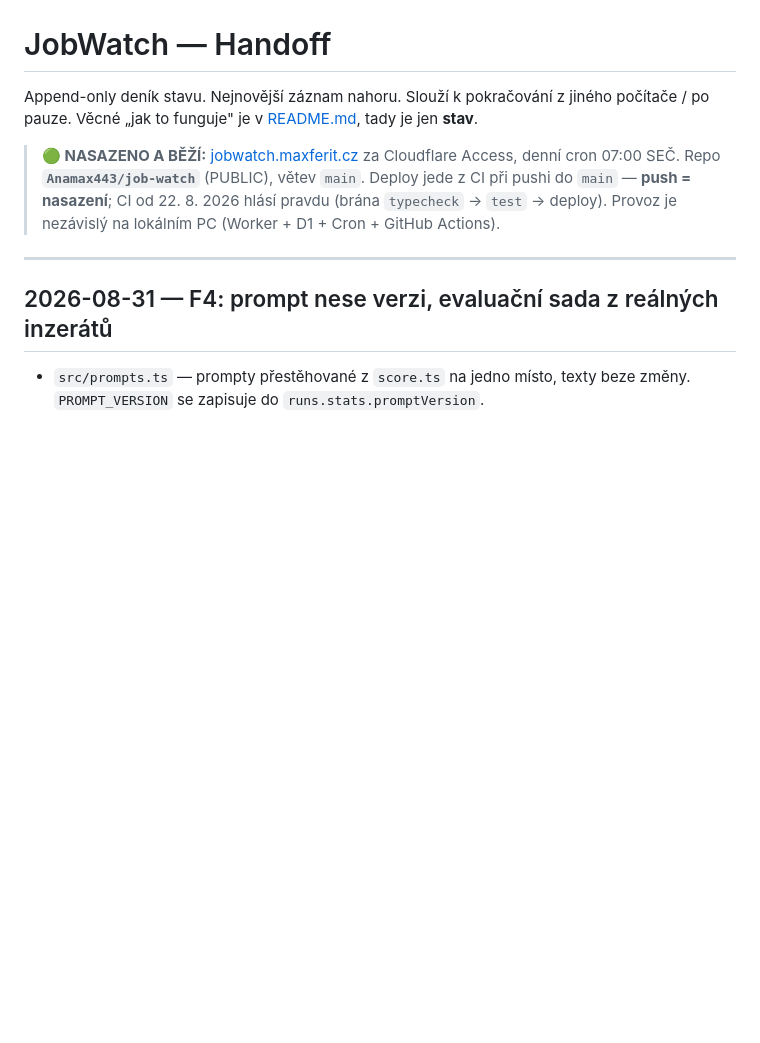
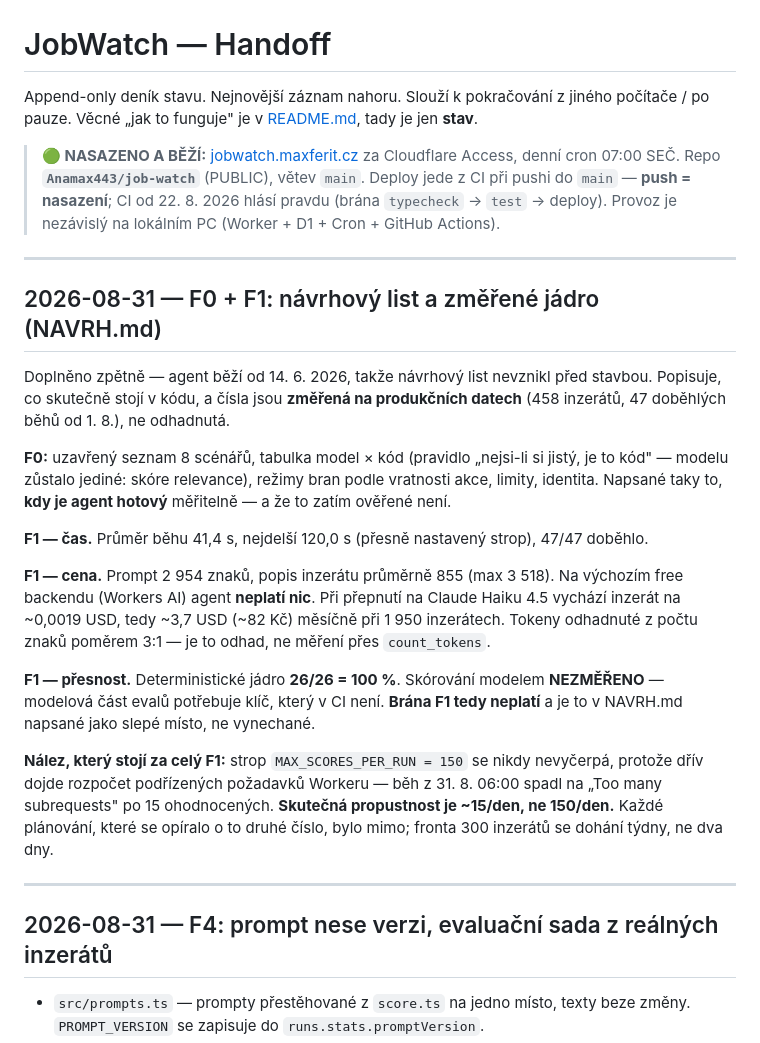
Before and after one commit to Anamax443/job-watch, a Markdown page: HANDOFF.md, the part around the change. GitHub-like rendering; blank space fills up the shorter version.

```diff
--- a/HANDOFF.md
+++ b/HANDOFF.md
@@ -8,6 +8,35 @@ Append-only deník stavu. Nejnovější záznam nahoru. Slouží k pokračován
 > Deploy jede z CI při pushi do `main` — **push = nasazení**; CI od 22. 8. 2026 hlásí pravdu
 > (brána `typecheck` → `test` → deploy).
 > Provoz je nezávislý na lokálním PC (Worker + D1 + Cron + GitHub Actions).
+
+---
+
+## 2026-08-31 — F0 + F1: návrhový list a změřené jádro (NAVRH.md)
+
+Doplněno zpětně — agent běží od 14. 6. 2026, takže návrhový list nevznikl před stavbou.
+Popisuje, co skutečně stojí v kódu, a čísla jsou **změřená na produkčních datech**
+(458 inzerátů, 47 doběhlých běhů od 1. 8.), ne odhadnutá.
+
+**F0:** uzavřený seznam 8 scénářů, tabulka model × kód (pravidlo „nejsi-li si jistý, je to
+kód" — modelu zůstalo jediné: skóre relevance), režimy bran podle vratnosti akce, limity,
+identita. Napsané taky to, **kdy je agent hotový** měřitelně — a že to zatím ověřené není.
+
+**F1 — čas.** Průměr běhu 41,4 s, nejdelší 120,0 s (přesně nastavený strop), 47/47 doběhlo.
+
+**F1 — cena.** Prompt 2 954 znaků, popis inzerátu průměrně 855 (max 3 518). Na výchozím
+free backendu (Workers AI) agent **neplatí nic**. Při přepnutí na Claude Haiku 4.5 vychází
+inzerát na ~0,0019 USD, tedy ~3,7 USD (~82 Kč) měsíčně při 1 950 inzerátech. Tokeny
+odhadnuté z počtu znaků poměrem 3:1 — je to odhad, ne měření přes `count_tokens`.
+
+**F1 — přesnost.** Deterministické jádro **26/26 = 100 %**. Skórování modelem
+**NEZMĚŘENO** — modelová část evalů potřebuje klíč, který v CI není. **Brána F1 tedy
+neplatí** a je to v NAVRH.md napsané jako slepé místo, ne vynechané.
+
+**Nález, který stojí za celý F1:** strop `MAX_SCORES_PER_RUN = 150` se nikdy nevyčerpá,
+protože dřív dojde rozpočet podřízených požadavků Workeru — běh z 31. 8. 06:00 spadl na
+„Too many subrequests" po 15 ohodnocených. **Skutečná propustnost je ~15/den, ne 150/den.**
+Každé plánování, které se opíralo o to druhé číslo, bylo mimo; fronta 300 inzerátů se
+dohání týdny, ne dva dny.
 
 ---
 
```
Also changed, not shown: NAVRH.md (added, +162 -0 lines).
